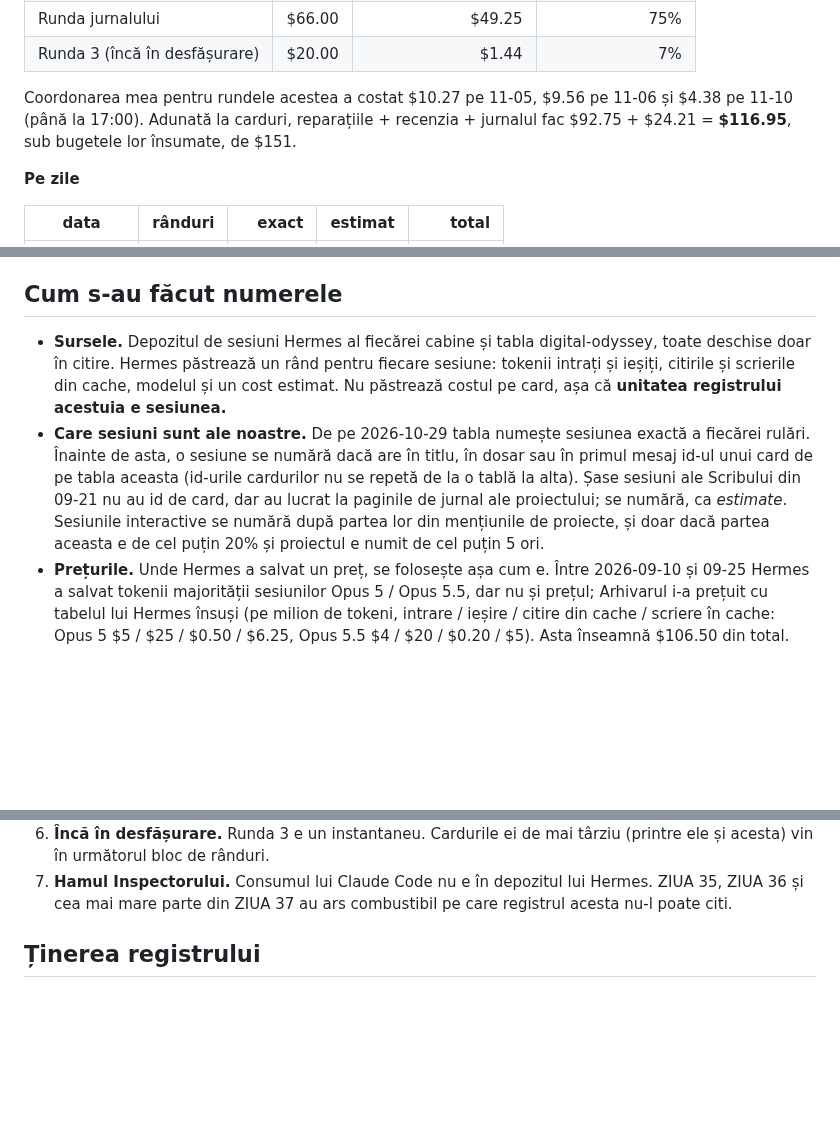
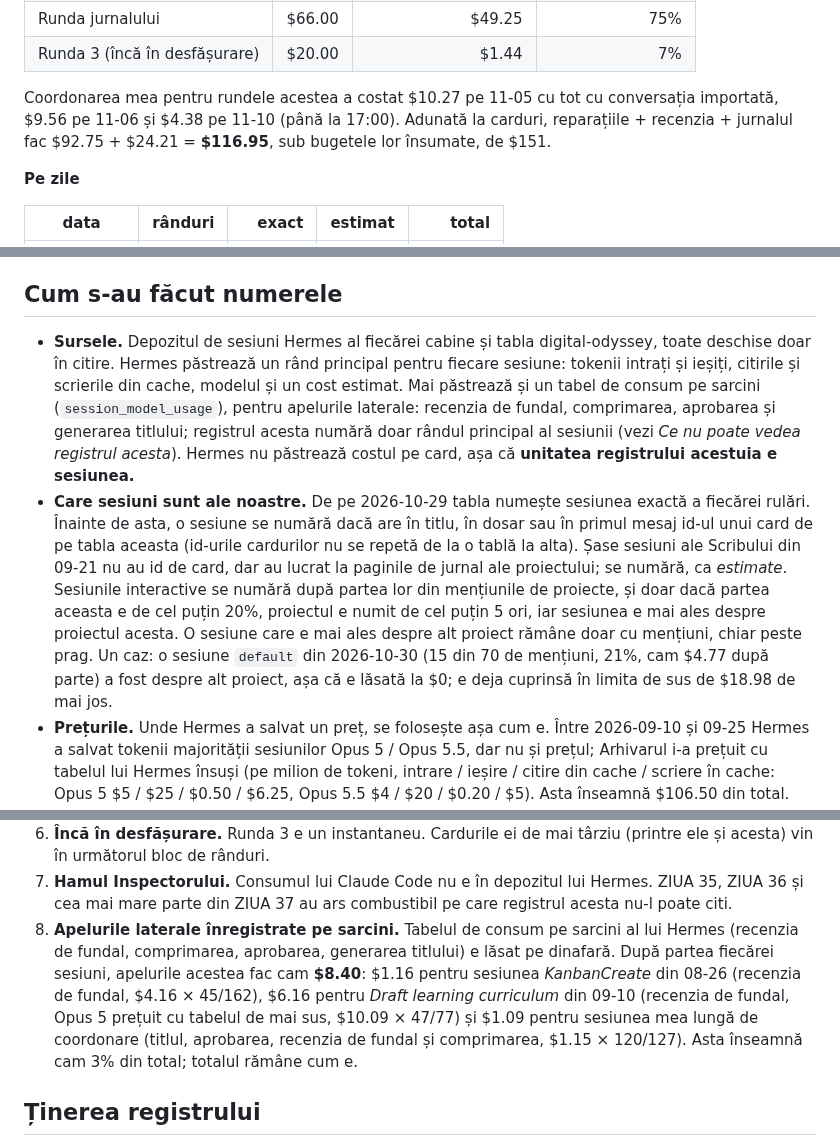
Before and after one commit to iuliacadar/digital-odyssey, a Markdown page: docs/ledger/cost-ledger-ro.md, 3 parts joined by grey strips. Rendered like a GitHub page; blank space fills up the shorter version.

```diff
--- a/docs/ledger/cost-ledger-ro.md
+++ b/docs/ledger/cost-ledger-ro.md
@@ -55,9 +57,9 @@ Asta înseamnă cam 4% din tot ce a făcut Hermes pe mașina aceasta în acelea
 | Runda jurnalului | $66.00 | $49.25 | 75% |
 | Runda 3 (încă în desfășurare) | $20.00 | $1.44 | 7% |
 
-Coordonarea mea pentru rundele acestea a costat $10.27 pe 11-05, $9.56 pe 11-06 și $4.38 pe 11-10
-(până la 17:00). Adunată la carduri, reparațiile + recenzia + jurnalul fac $92.75 + $24.21 =
-**$116.95**, sub bugetele lor însumate, de $151.
+Coordonarea mea pentru rundele acestea a costat $10.27 pe 11-05 cu tot cu conversația
+importată, $9.56 pe 11-06 și $4.38 pe 11-10 (până la 17:00). Adunată la carduri, reparațiile +
+recenzia + jurnalul fac $92.75 + $24.21 = **$116.95**, sub bugetele lor însumate, de $151.
 
 **Pe zile**
 
@@ -294,15 +296,22 @@ ZIUA 37 s-au făcut tot acolo.
 ## Cum s-au făcut numerele
 
 - **Sursele.** Depozitul de sesiuni Hermes al fiecărei cabine și tabla digital-odyssey, toate deschise
-  doar în citire. Hermes păstrează un rând pentru fiecare sesiune: tokenii intrați și ieșiți, citirile
-  și scrierile din cache, modelul și un cost estimat. Nu păstrează costul pe card, așa că **unitatea
-  registrului acestuia e sesiunea.**
+  doar în citire. Hermes păstrează un rând principal pentru fiecare sesiune: tokenii intrați și ieșiți,
+  citirile și scrierile din cache, modelul și un cost estimat. Mai păstrează și un tabel de consum pe
+  sarcini (`session_model_usage`), pentru apelurile laterale: recenzia de fundal, comprimarea, aprobarea
+  și generarea titlului; registrul acesta numără doar rândul principal al sesiunii (vezi *Ce nu poate
+  vedea registrul acesta*). Hermes nu păstrează costul pe card, așa că **unitatea registrului acestuia
+  e sesiunea.**
 - **Care sesiuni sunt ale noastre.** De pe 2026-10-29 tabla numește sesiunea exactă a fiecărei rulări.
   Înainte de asta, o sesiune se numără dacă are în titlu, în dosar sau în primul mesaj id-ul unui card
   de pe tabla aceasta (id-urile cardurilor nu se repetă de la o tablă la alta). Șase sesiuni ale
   Scribului din 09-21 nu au id de card, dar au lucrat la paginile de jurnal ale proiectului; se numără,
   ca *estimate*. Sesiunile interactive se numără după partea lor din mențiunile de proiecte, și doar
-  dacă partea aceasta e de cel puțin 20% și proiectul e numit de cel puțin 5 ori.
+  dacă partea aceasta e de cel puțin 20%, proiectul e numit de cel puțin 5 ori, iar sesiunea e mai ales
+  despre proiectul acesta. O sesiune care e mai ales despre alt proiect rămâne doar cu mențiuni, chiar
+  peste prag. Un caz: o sesiune `default` din 2026-10-30 (15 din 70 de mențiuni, 21%, cam $4.77 după
+  parte) a fost despre alt proiect, așa că e lăsată la $0; e deja cuprinsă în limita de sus de $18.98
+  de mai jos.
 - **Prețurile.** Unde Hermes a salvat un preț, se folosește așa cum e. Între 2026-09-10 și 09-25 Hermes a
   salvat tokenii majorității sesiunilor Opus 5 / Opus 5.5, dar nu și prețul; Arhivarul i-a prețuit cu
   tabelul lui Hermes însuși (pe milion de tokeni, intrare / ieșire / citire din cache / scriere în
@@ -331,6 +340,13 @@ ZIUA 37 s-au făcut tot acolo.
    vin în următorul bloc de rânduri.
 7. **Hamul Inspectorului.** Consumul lui Claude Code nu e în depozitul lui Hermes. ZIUA 35, ZIUA 36 și cea
    mai mare parte din ZIUA 37 au ars combustibil pe care registrul acesta nu-l poate citi.
+8. **Apelurile laterale înregistrate pe sarcini.** Tabelul de consum pe sarcini al lui Hermes (recenzia
+   de fundal, comprimarea, aprobarea, generarea titlului) e lăsat pe dinafară. După partea fiecărei
+   sesiuni, apelurile acestea fac cam **$8.40**: $1.16 pentru sesiunea *KanbanCreate* din 08-26
+   (recenzia de fundal, $4.16 × 45/162), $6.16 pentru *Draft learning curriculum* din 09-10 (recenzia
+   de fundal, Opus 5 prețuit cu tabelul de mai sus, $10.09 × 47/77) și $1.09 pentru sesiunea mea lungă
+   de coordonare (titlul, aprobarea, recenzia de fundal și comprimarea, $1.15 × 120/127). Asta înseamnă
+   cam 3% din total; totalul rămâne cum e.
 
 ## Ținerea registrului
 
```
Also changed, not shown: other parts of docs/ledger/cost-ledger-ro.md (+2 -0 lines), docs/ledger/cost-ledger.md (+21 -6 lines).
